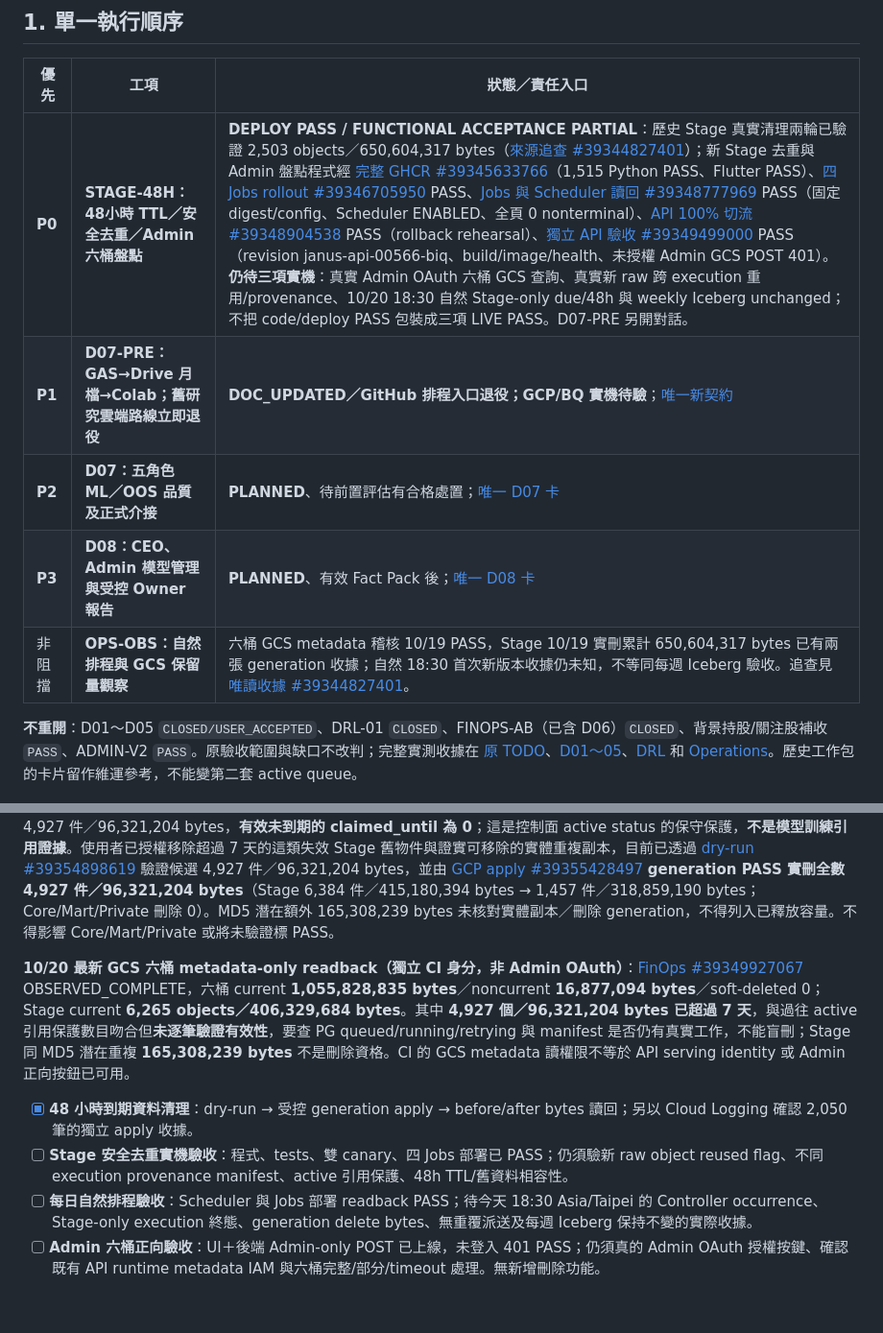
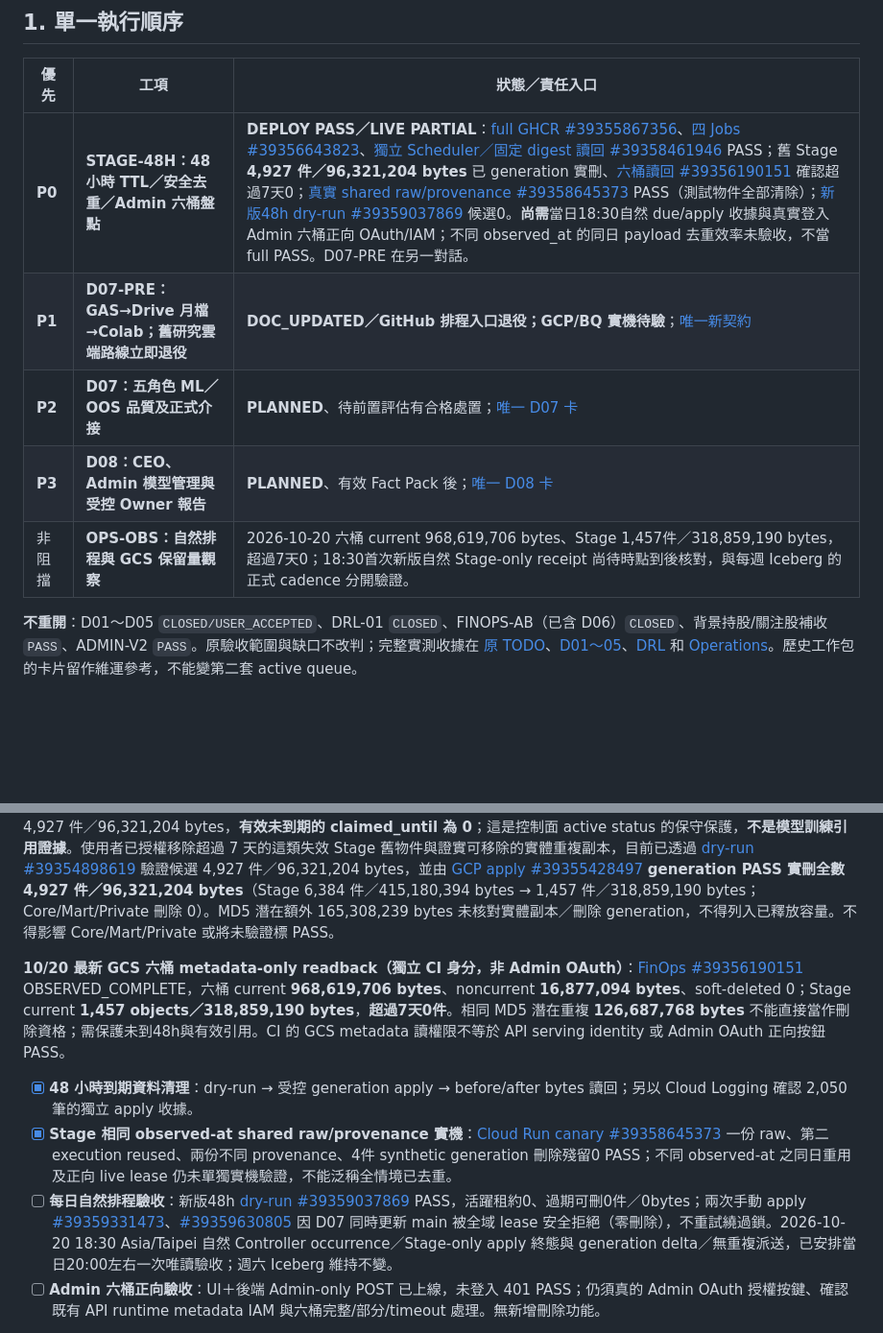
Before and after one commit to tommylin15/janus-omniforge, a Markdown page: doc/todo.md, 2 parts joined by grey strips. Shown at 96% size. GitHub-like rendering; blank space fills up the shorter version.

Commit message:
docs(todo): consolidate Stage deletion, canary and 48-hour live acceptance evidence

```diff
--- a/doc/todo.md
+++ b/doc/todo.md
@@ -6,11 +6,11 @@
 
 | 優先 | 工項 | 狀態／責任入口 |
 |---|---|---|
-| **P0** | **STAGE-48H：48小時 TTL／安全去重／Admin 六桶盤點** | **DEPLOY PASS / FUNCTIONAL ACCEPTANCE PARTIAL**：歷史 Stage 真實清理兩輪已驗證 2,503 objects／650,604,317 bytes（[來源追查 #39344827401](https://github.com/tommylin15/janus-omniforge/actions/runs/39344827401)）；新 Stage 去重與 Admin 盤點程式經 [完整 GHCR #39345633766](https://github.com/tommylin15/janus-omniforge/actions/runs/39345633766)（1,515 Python PASS、Flutter PASS）、[四 Jobs rollout #39346705950](https://github.com/tommylin15/janus-omniforge/actions/runs/39346705950) PASS、[Jobs 與 Scheduler 讀回 #39348777969](https://github.com/tommylin15/janus-omniforge/actions/runs/39348777969) PASS（固定 digest/config、Scheduler ENABLED、全頁 0 nonterminal）、[API 100% 切流 #39348904538](https://github.com/tommylin15/janus-omniforge/actions/runs/39348904538) PASS（rollback rehearsal）、[獨立 API 驗收 #39349499000](https://github.com/tommylin15/janus-omniforge/actions/runs/39349499000) PASS（revision janus-api-00566-biq、build/image/health、未授權 Admin GCS POST 401）。**仍待三項實機**：真實 Admin OAuth 六桶 GCS 查詢、真實新 raw 跨 execution 重用/provenance、10/20 18:30 自然 Stage-only due/48h 與 weekly Iceberg unchanged；不把 code/deploy PASS 包裝成三項 LIVE PASS。D07-PRE 另開對話。 |
+| **P0** | **STAGE-48H：48小時 TTL／安全去重／Admin 六桶盤點** | **DEPLOY PASS／LIVE PARTIAL**：[full GHCR #39355867356](https://github.com/tommylin15/janus-omniforge/actions/runs/39355867356)、[四 Jobs #39356643823](https://github.com/tommylin15/janus-omniforge/actions/runs/39356643823)、[獨立 Scheduler／固定 digest 讀回 #39358461946](https://github.com/tommylin15/janus-omniforge/actions/runs/39358461946) PASS；舊 Stage **4,927 件／96,321,204 bytes** 已 generation 實刪、[六桶讀回 #39356190151](https://github.com/tommylin15/janus-omniforge/actions/runs/39356190151) 確認超過7天0；[真實 shared raw/provenance #39358645373](https://github.com/tommylin15/janus-omniforge/actions/runs/39358645373) PASS（測試物件全部清除）；[新版48h dry-run #39359037869](https://github.com/tommylin15/janus-omniforge/actions/runs/39359037869) 候選0。**尚需**當日18:30自然 due/apply 收據與真實登入 Admin 六桶正向 OAuth/IAM；不同 observed_at 的同日 payload 去重效率未驗收，不當 full PASS。D07-PRE 在另一對話。 |
 | **P1** | **D07-PRE：GAS→Drive 月檔→Colab；舊研究雲端路線立即退役** | **DOC_UPDATED／GitHub 排程入口退役；GCP/BQ 實機待驗**；[唯一新契約](spec/research-collection-gas-drive-colab.md) |
 | **P2** | **D07：五角色 ML／OOS 品質及正式介接** | **PLANNED**、待前置評估有合格處置；[唯一 D07 卡](execution-cards/d07-specialist-b9-oos.md) |
 | **P3** | **D08：CEO、Admin 模型管理與受控 Owner 報告** | **PLANNED**、有效 Fact Pack 後；[唯一 D08 卡](execution-cards/d08-ceo-admin-owner-report.md) |
-| 非阻擋 | **OPS-OBS：自然排程與 GCS 保留量觀察** | 六桶 GCS metadata 稽核 10/19 PASS，Stage 10/19 實刪累計 650,604,317 bytes 已有兩張 generation 收據；自然 18:30 首次新版本收據仍未知，不等同每週 Iceberg 驗收。追查見 [唯讀收據 #39344827401](https://github.com/tommylin15/janus-omniforge/actions/runs/39344827401)。 |
+| 非阻擋 | **OPS-OBS：自然排程與 GCS 保留量觀察** | 2026-10-20 六桶 current 968,619,706 bytes、Stage 1,457件／318,859,190 bytes，超過7天0；18:30首次新版自然 Stage-only receipt 尚待時點到後核對，與每週 Iceberg 的正式 cadence 分開驗證。 |
 
 **不重開**：D01～D05 `CLOSED/USER_ACCEPTED`、DRL-01 `CLOSED`、FINOPS-AB（已含 D06）`CLOSED`、背景持股/關注股補收 `PASS`、ADMIN-V2 `PASS`。原驗收範圍與缺口不改判；完整實測收據在 [原 TODO](archive/todo-before-consolidation-2026-10-19.md)、[D01～05](archive/d01-d05-relaxed-acceptance-closure-2026-10-17.md)、[DRL](archive/drl01-completed-2026-10-19.md) 和 [Operations](spec/operations-and-testing.md)。歷史工作包的卡片留作維運參考，不能變第二套 active queue。
 
@@ -20,13 +20,11 @@
 
 
 
-**10/20 最新 GCS 六桶 metadata-only readback（獨立 CI 身分，非 Admin OAuth）**：[FinOps #39349927067](https://github.com/tommylin15/janus-omniforge/actions/runs/39349927067) OBSERVED_COMPLETE，六桶 current **1,055,828,835 bytes**／noncurrent **16,877,094 bytes**／soft-deleted 0；Stage current **6,265 objects／406,329,684 bytes**。其中 **4,927 個／96,321,204 bytes 已超過 7 天**，與過往 active 引用保護數目吻合但**未逐筆驗證有效性**，要查 PG queued/running/retrying 與 manifest 是否仍有真實工作，不能盲刪；Stage 同 MD5 潛在重複 **165,308,239 bytes** 不是刪除資格。CI 的 GCS metadata 讀權限不等於 API serving identity 或 Admin 正向按鈕已可用。
-
-
+**10/20 最新 GCS 六桶 metadata-only readback（獨立 CI 身分，非 Admin OAuth）**：[FinOps #39356190151](https://github.com/tommylin15/janus-omniforge/actions/runs/39356190151) OBSERVED_COMPLETE，六桶 current **968,619,706 bytes**、noncurrent **16,877,094 bytes**、soft-deleted 0；Stage current **1,457 objects／318,859,190 bytes**，**超過7天0件**。相同 MD5 潛在重複 **126,687,768 bytes** 不能直接當作刪除資格；需保護未到48h與有效引用。CI 的 GCS metadata 讀權限不等於 API serving identity 或 Admin OAuth 正向按鈕 PASS。
 
 - [x] **48 小時到期資料清理**：dry-run → 受控 generation apply → before/after bytes 讀回；另以 Cloud Logging 確認 2,050 筆的獨立 apply 收據。
-- [ ] **Stage 安全去重實機驗收**：程式、tests、雙 canary、四 Jobs 部署已 PASS；仍須驗新 raw object reused flag、不同 execution provenance manifest、active 引用保護、48h TTL/舊資料相容性。
-- [ ] **每日自然排程驗收**：Scheduler 與 Jobs 部署 readback PASS；待今天 18:30 Asia/Taipei 的 Controller occurrence、Stage-only execution 終態、generation delete bytes、無重覆派送及每週 Iceberg 保持不變的實際收據。
+- [x] **Stage 相同 observed-at shared raw/provenance 實機**：[Cloud Run canary #39358645373](https://github.com/tommylin15/janus-omniforge/actions/runs/39358645373) 一份 raw、第二 execution reused、兩份不同 provenance、4件 synthetic generation 刪除殘留0 PASS；不同 observed-at 之同日重用及正向 live lease 仍未單獨實機驗證，不能泛稱全情境已去重。
+- [ ] **每日自然排程驗收**：新版48h [dry-run #39359037869](https://github.com/tommylin15/janus-omniforge/actions/runs/39359037869) PASS，活躍租約0、過期可刪0件／0bytes；兩次手動 apply [#39359331473](https://github.com/tommylin15/janus-omniforge/actions/runs/39359331473)、[#39359630805](https://github.com/tommylin15/janus-omniforge/actions/runs/39359630805) 因 D07 同時更新 main 被全域 lease 安全拒絕（零刪除），不重試繞過鎖。2026-10-20 18:30 Asia/Taipei 自然 Controller occurrence／Stage-only apply 終態與 generation delta／無重複派送，已安排當日20:00左右一次唯讀驗收；週六 Iceberg 維持不變。
 - [ ] **Admin 六桶正向驗收**：UI＋後端 Admin-only POST 已上線，未登入 401 PASS；仍須真的 Admin OAuth 授權按鍵、確認既有 API runtime metadata IAM 與六桶完整/部分/timeout 處理。無新增刪除功能。
 - 本工程不變更 Core/Mart/Private/Research 保留政策、不新增付費資源；D07-PRE／Colab 建模另由獨立對話承接，本對話完成 STAGE-48H 收尾後結案。
 
```
